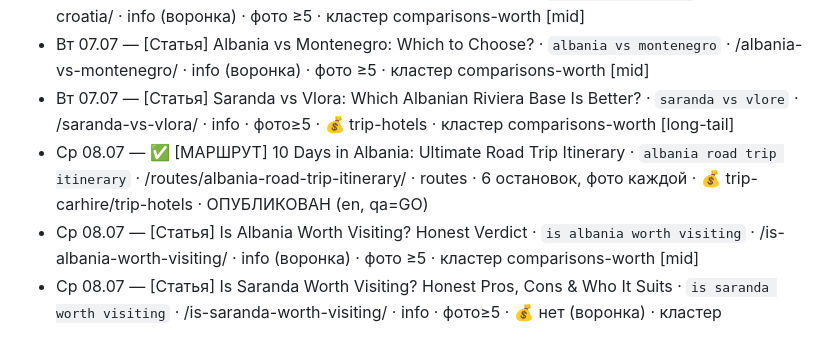
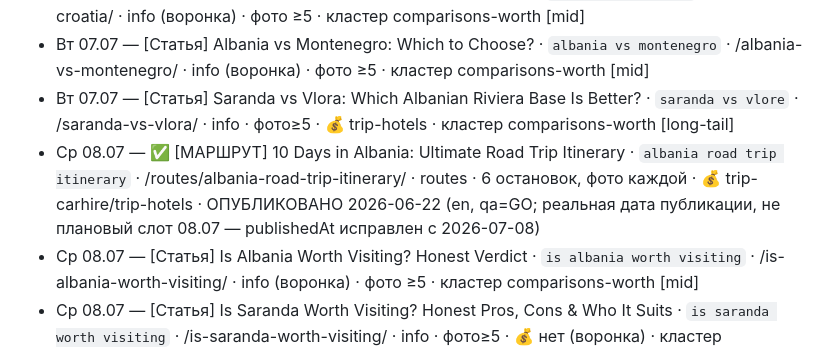
Before and after one commit to sashakobtsev21-stack/albania-site, a Markdown page: KALENDAR.md, the part around the change. Drawn GitHub-style.

Commit message:
fix(content): Albania road-trip — publishedAt 2026-07-08 → реальная 2026-06-22 (P1-2)
Маршрут стоял на будущей дате (плановый слот 08.07) при реальной публикации 22.06 → искажал sitemap lastmod/сортировку. publishedAt=2026-06-22, updatedAt=2026-06-23 (из git). KALENDAR:50 приведена к реальной дате. npm test=GO. FIX-LIST P1-2.

Co-Authored-By: Claude Opus 4.8 <noreply@anthropic.com>

```diff
--- a/KALENDAR.md
+++ b/KALENDAR.md
@@ -47,7 +47,7 @@
 - Вт 07.07 — [Статья] Albania vs Croatia: Cheaper, Better Value? · `albania vs croatia` · /albania-vs-croatia/ · info (воронка) · фото ≥5 · кластер comparisons-worth [mid]
 - Вт 07.07 — [Статья] Albania vs Montenegro: Which to Choose? · `albania vs montenegro` · /albania-vs-montenegro/ · info (воронка) · фото ≥5 · кластер comparisons-worth [mid]
 - Вт 07.07 — [Статья] Saranda vs Vlora: Which Albanian Riviera Base Is Better? · `saranda vs vlore` · /saranda-vs-vlora/ · info · фото≥5 · 💰 trip-hotels · кластер comparisons-worth [long-tail]
-- Ср 08.07 — ✅ [МАРШРУТ] 10 Days in Albania: Ultimate Road Trip Itinerary · `albania road trip itinerary` · /routes/albania-road-trip-itinerary/ · routes · 6 остановок, фото каждой · 💰 trip-carhire/trip-hotels · ОПУБЛИКОВАН (en, qa=GO)
+- Ср 08.07 — ✅ [МАРШРУТ] 10 Days in Albania: Ultimate Road Trip Itinerary · `albania road trip itinerary` · /routes/albania-road-trip-itinerary/ · routes · 6 остановок, фото каждой · 💰 trip-carhire/trip-hotels · ОПУБЛИКОВАНО 2026-06-22 (en, qa=GO; реальная дата публикации, не плановый слот 08.07 — publishedAt исправлен с 2026-07-08)
 - Ср 08.07 — [Статья] Is Albania Worth Visiting? Honest Verdict · `is albania worth visiting` · /is-albania-worth-visiting/ · info (воронка) · фото ≥5 · кластер comparisons-worth [mid]
 - Ср 08.07 — [Статья] Is Saranda Worth Visiting? Honest Pros, Cons & Who It Suits · `is saranda worth visiting` · /is-saranda-worth-visiting/ · info · фото≥5 · 💰 нет (воронка) · кластер comparisons-worth [long-tail]
 - Ср 08.07 — [Статья] Ksamil vs Saranda: Which Beach Base Should You Pick? · `ksamil vs saranda` · /ksamil-vs-saranda/ · planning · фото ≥5 · 💰 trip-hotels · кластер comparisons-worth [mid] · перелинк: ← saranda-albania-guide, ← ksamil-albania-guide, → where-to-stay-in-saranda
```
Also changed, not shown: 1 other file.
